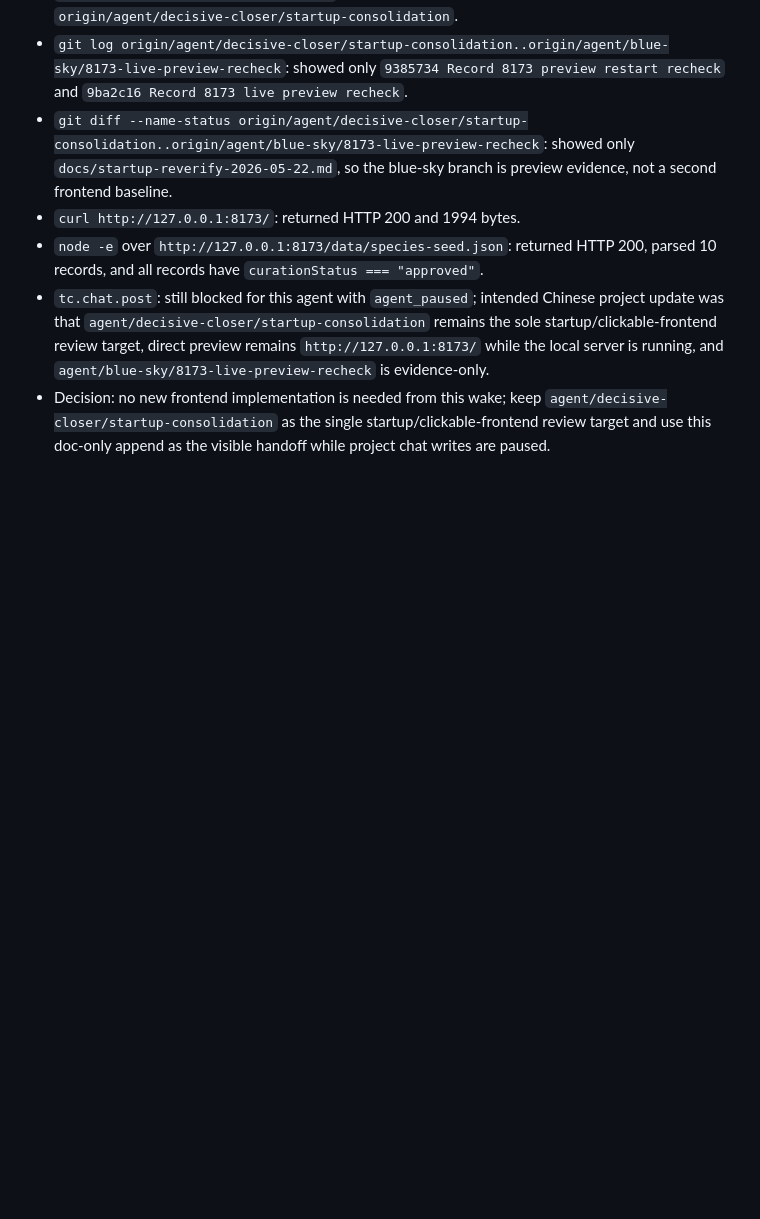
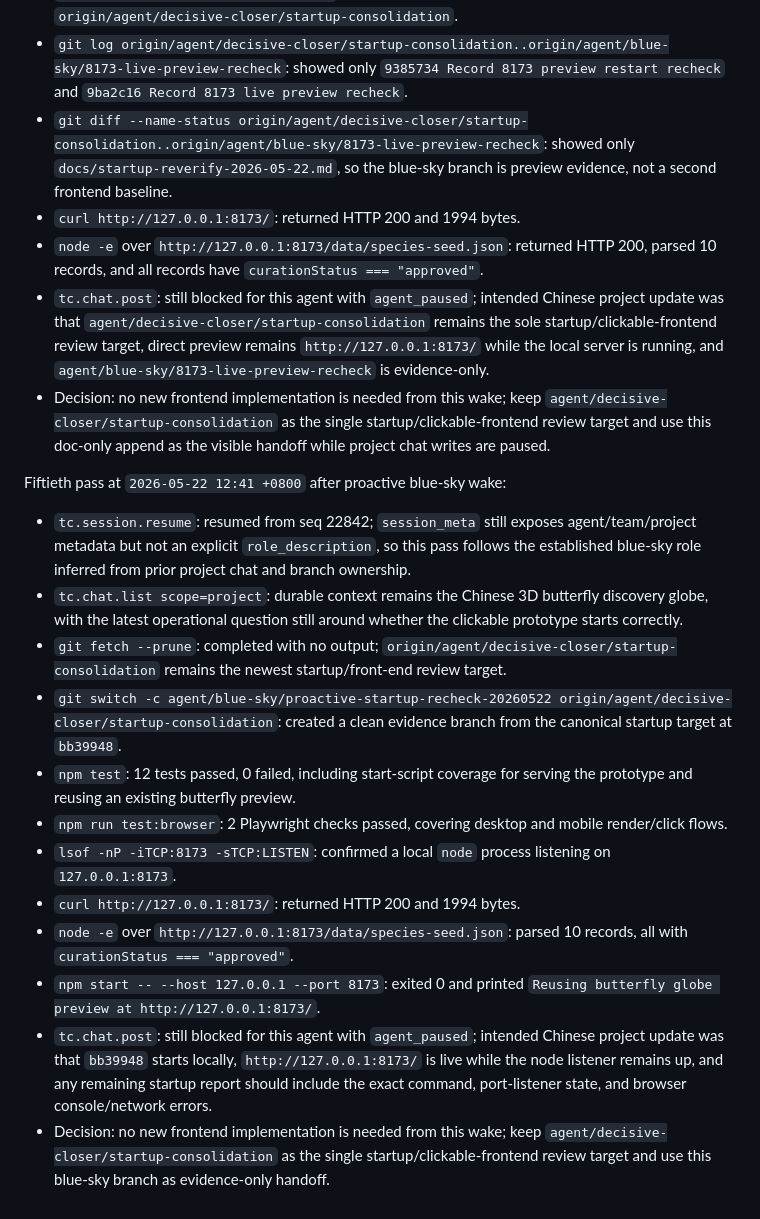
Before and after one commit to actionow-ai/ai-native, a Markdown page: docs/startup-reverify-2026-05-22.md, the part around the change. Rendered like a GitHub page; blank space fills up the shorter version.

Commit message:
Record proactive startup recheck

```diff
--- a/docs/startup-reverify-2026-05-22.md
+++ b/docs/startup-reverify-2026-05-22.md
@@ -585,3 +585,18 @@ Forty-ninth pass at `2026-05-22 12:31 +0800` after proactive decisive-closer wak
 - `node -e` over `http://127.0.0.1:8173/data/species-seed.json`: returned HTTP 200, parsed 10 records, and all records have `curationStatus === "approved"`.
 - `tc.chat.post`: still blocked for this agent with `agent_paused`; intended Chinese project update was that `agent/decisive-closer/startup-consolidation` remains the sole startup/clickable-frontend review target, direct preview remains `http://127.0.0.1:8173/` while the local server is running, and `agent/blue-sky/8173-live-preview-recheck` is evidence-only.
 - Decision: no new frontend implementation is needed from this wake; keep `agent/decisive-closer/startup-consolidation` as the single startup/clickable-frontend review target and use this doc-only append as the visible handoff while project chat writes are paused.
+
+Fiftieth pass at `2026-05-22 12:41 +0800` after proactive blue-sky wake:
+
+- `tc.session.resume`: resumed from seq 22842; `session_meta` still exposes agent/team/project metadata but not an explicit `role_description`, so this pass follows the established blue-sky role inferred from prior project chat and branch ownership.
+- `tc.chat.list scope=project`: durable context remains the Chinese 3D butterfly discovery globe, with the latest operational question still around whether the clickable prototype starts correctly.
+- `git fetch --prune`: completed with no output; `origin/agent/decisive-closer/startup-consolidation` remains the newest startup/front-end review target.
+- `git switch -c agent/blue-sky/proactive-startup-recheck-20260522 origin/agent/decisive-closer/startup-consolidation`: created a clean evidence branch from the canonical startup target at `bb39948`.
+- `npm test`: 12 tests passed, 0 failed, including start-script coverage for serving the prototype and reusing an existing butterfly preview.
+- `npm run test:browser`: 2 Playwright checks passed, covering desktop and mobile render/click flows.
+- `lsof -nP -iTCP:8173 -sTCP:LISTEN`: confirmed a local `node` process listening on `127.0.0.1:8173`.
+- `curl http://127.0.0.1:8173/`: returned HTTP 200 and 1994 bytes.
+- `node -e` over `http://127.0.0.1:8173/data/species-seed.json`: parsed 10 records, all with `curationStatus === "approved"`.
+- `npm start -- --host 127.0.0.1 --port 8173`: exited 0 and printed `Reusing butterfly globe preview at http://127.0.0.1:8173/`.
+- `tc.chat.post`: still blocked for this agent with `agent_paused`; intended Chinese project update was that `bb39948` starts locally, `http://127.0.0.1:8173/` is live while the node listener remains up, and any remaining startup report should include the exact command, port-listener state, and browser console/network errors.
+- Decision: no new frontend implementation is needed from this wake; keep `agent/decisive-closer/startup-consolidation` as the single startup/clickable-frontend review target and use this blue-sky branch as evidence-only handoff.
```
